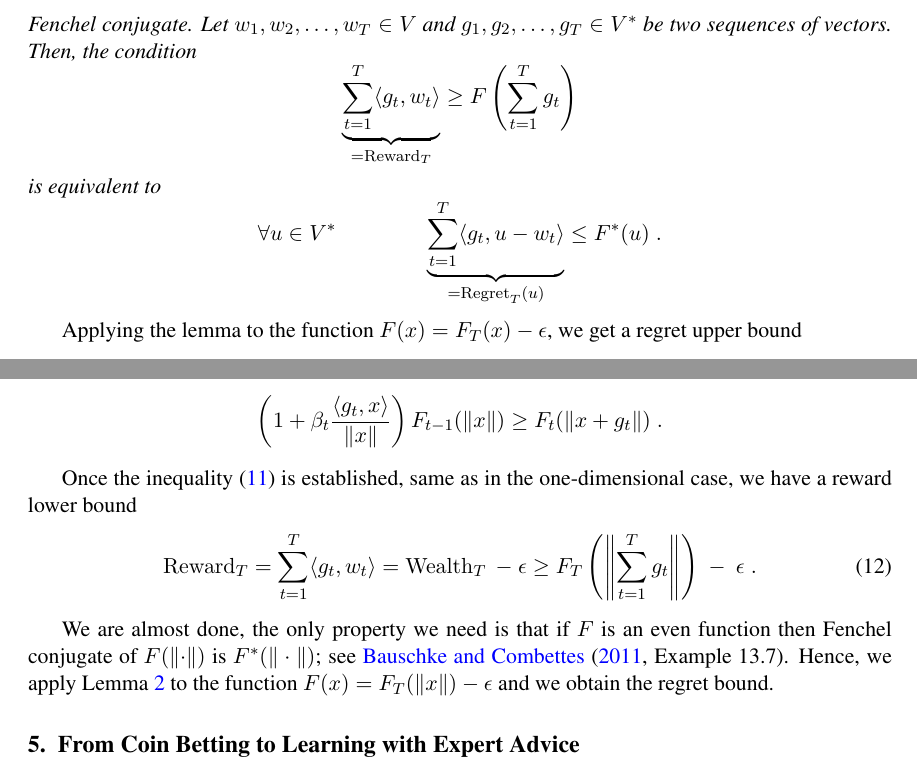
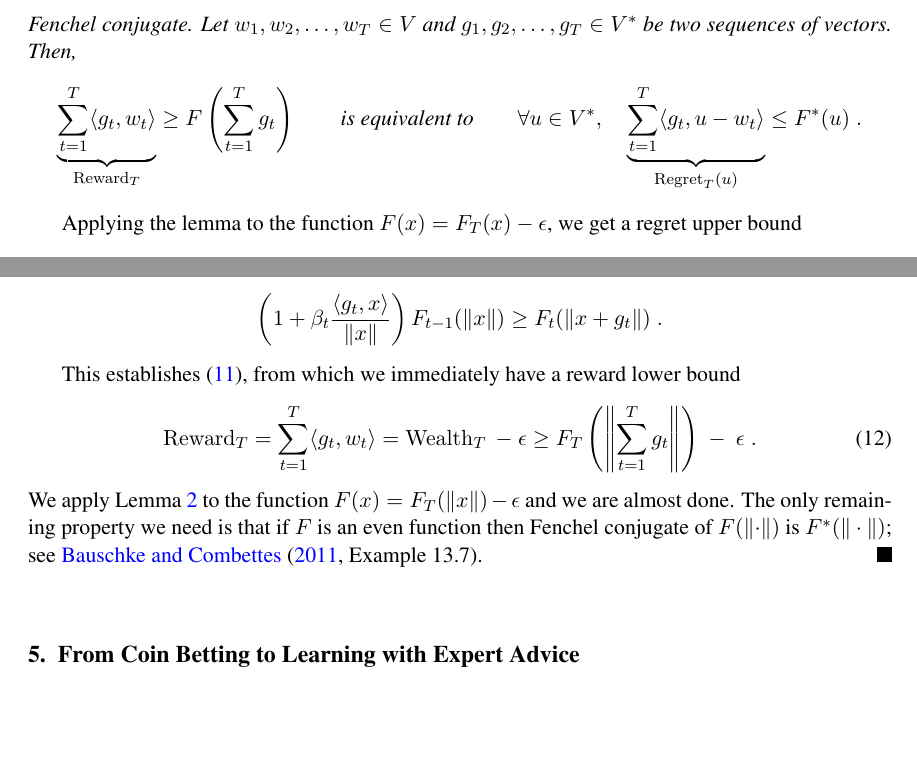
Before and after one commit to DavidPal/coin-betting-and-online-learning, a LaTeX document (main.tex, which reads reduction-hilbert-space.tex): two parts of pages 7 and 8 of 25, joined at a grey line, cut so that both start at the same text, the shorter picture padded with empty space. Compiled offline with pdfLaTeX.

Commit message:
Fix typos/grammar Hilbert space reduction

```diff
--- a/reduction-hilbert-space.tex
+++ b/reduction-hilbert-space.tex
@@ -57,14 +57,12 @@ by~\cite{McMahanO14}.
 Let $V,V^*$ be a pair dual vector spaces. Let $F:V \to \R \cup \{+\infty\}$ be a
 proper convex lower semi-continuous function and let $F^*:V^* \to \R \cup
 \{+\infty\}$ be its Fenchel conjugate. Let $w_1, w_2, \dots, w_T \in V$ and
-$g_1, g_2, \dots, g_T \in V^*$ be two sequences of vectors.  Then, the condition
+$g_1, g_2, \dots, g_T \in V^*$ be two sequences of vectors.  Then,
 $$
-\underbrace{\sum_{t=1}^T \langle g_t, w_t \rangle}_{=\Reward_T} \ge F\left( \sum_{t=1}^T g_t \right)
-$$
-is equivalent to
-$$
-\forall u \in V^* \qquad \qquad
-\underbrace{\sum_{t=1}^T \langle g_t, u - w_t\rangle}_{=\Regret_T(u)} \le F^*(u) \; .
+\underbrace{\sum_{t=1}^T \langle g_t, w_t \rangle}_{\Reward_T} \ge F\left( \sum_{t=1}^T g_t \right)
+\qquad \text{is equivalent to} \qquad
+\forall u \in V^*, \quad
+\underbrace{\sum_{t=1}^T \langle g_t, u - w_t\rangle}_{\Regret_T(u)} \le F^*(u) \; .
 $$
 \end{lemma}
 
@@ -153,8 +152,8 @@ $$
 $$
 \end{lemma}
 
-Once the inequality \eqref{equation:wealth-lower-bound-hilbert-space} is
-established, same as in the one-dimensional case, we have a reward lower bound
+This establishes \eqref{equation:wealth-lower-bound-hilbert-space},
+from which we immediately have a reward lower bound
 \begin{equation}
 \label{equation:hilbert-space-olo-reward-lower-bound}
 \Reward_T
@@ -162,8 +161,8 @@ established, same as in the one-dimensional case, we have a reward lower bound
 = \Wealth_T \ - \ \epsilon
 \ge F_T\left(\norm{\sum_{t=1}^T g_t} \right) \ - \ \epsilon \; .
 \end{equation}
-
-We are almost done, the only property we need is that if $F$ is an even function then Fenchel conjugate of
-$F(\norm{\cdot})$ is $F^*(\|\cdot\|)$; see \citet[Example 13.7]{BauschkeC2011}.
-Hence, we apply Lemma~\ref{lemma:reward-regret} to the function $F(x) = F_T(\norm{x}) -
-\epsilon$ and we obtain the regret bound.
+We apply Lemma~\ref{lemma:reward-regret} to the function $F(x) = F_T(\norm{x}) -
+\epsilon$ and we are almost done. The only remaining property we need is that if
+$F$ is an even function then Fenchel conjugate of $F(\norm{\cdot})$ is
+$F^*(\|\cdot\|)$; see \citet[Example 13.7]{BauschkeC2011}.
+\end{proof}
```
Also changed, not shown: reduction-hilbert-space.tex (33 more changed lines).
